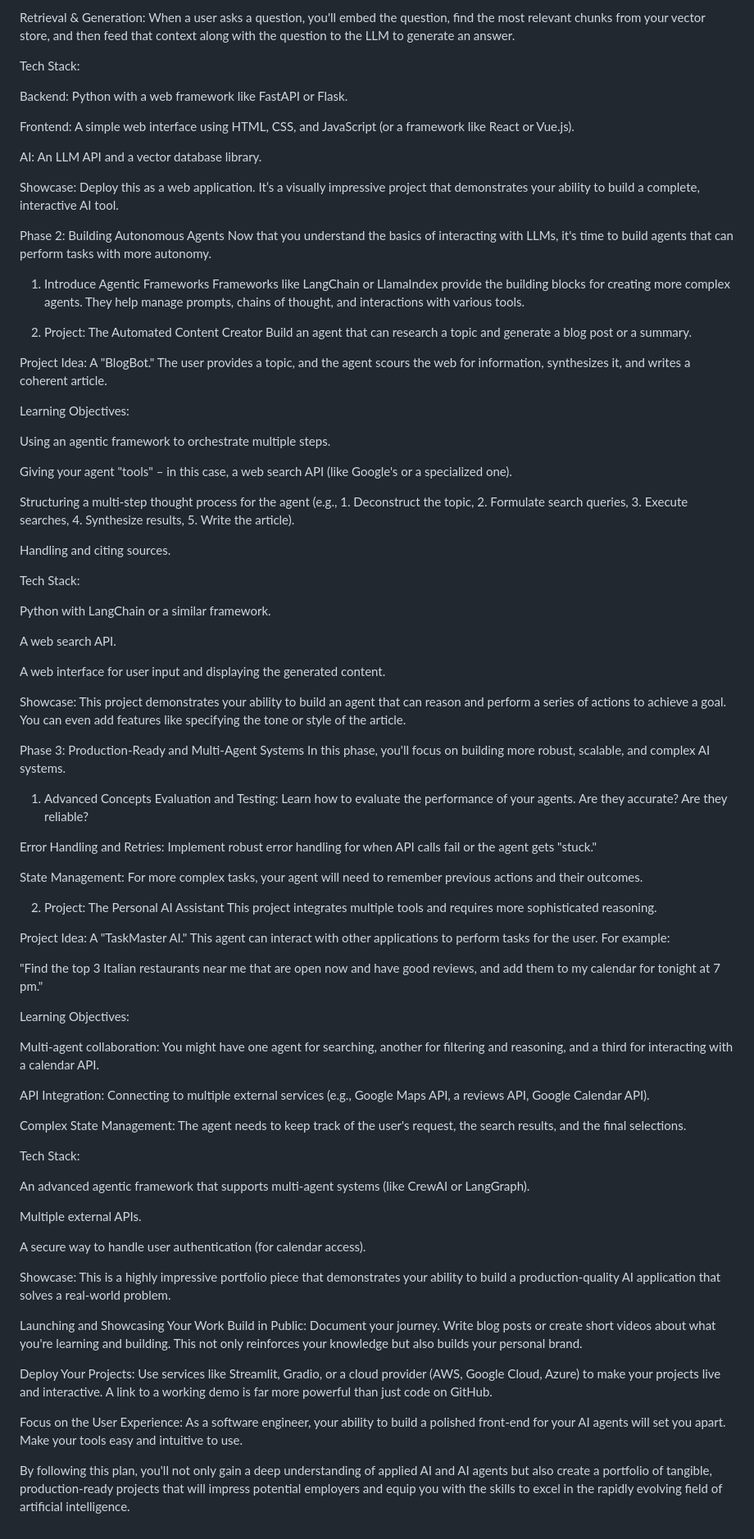
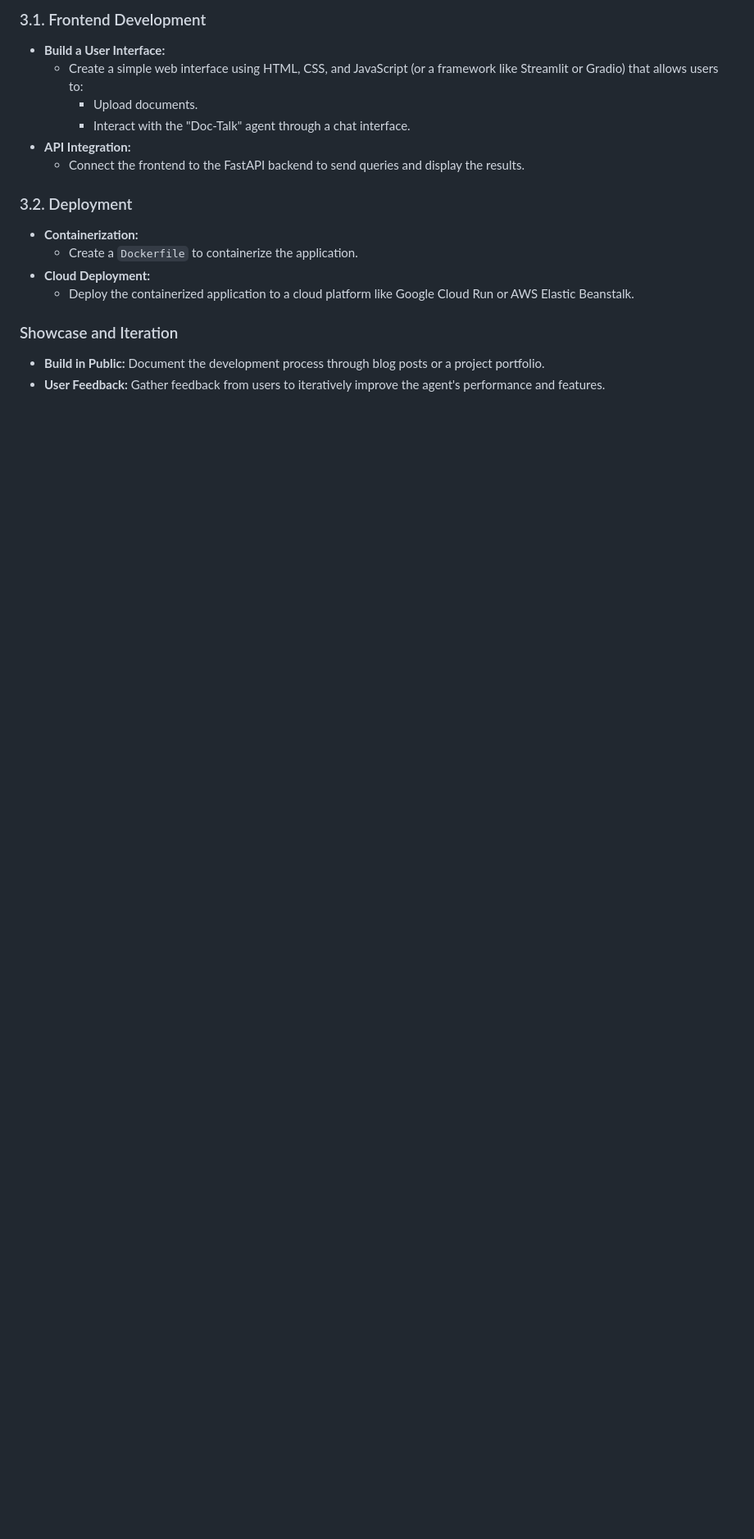
Before and after one commit to hemant99911/doc-talk, a Markdown page: 2025 Plan.md, the part around one of its changes. Shown at 82% size. GitHub-like rendering; blank space fills up the shorter version.

```diff
--- a/2025 Plan.md
+++ b/2025 Plan.md
@@ -29,87 +67,18 @@ Vector Storage: Storing these embeddings in a vector database (like Pinecone, FA
 
-Retrieval & Generation: When a user asks a question, you'll embed the question, find the most relevant chunks from your vector store, and then feed that context along with the question to the LLM to generate an answer.
+### 3.1. Frontend Development
+- **Build a User Interface:**
+  - Create a simple web interface using HTML, CSS, and JavaScript (or a framework like Streamlit or Gradio) that allows users to:
+    - Upload documents.
+    - Interact with the "Doc-Talk" agent through a chat interface.
+- **API Integration:**
+  - Connect the frontend to the FastAPI backend to send queries and display the results.
 
-Tech Stack:
+### 3.2. Deployment
+- **Containerization:**
+  - Create a `Dockerfile` to containerize the application.
+- **Cloud Deployment:**
+  - Deploy the containerized application to a cloud platform like Google Cloud Run or AWS Elastic Beanstalk.
 
-Backend: Python with a web framework like FastAPI or Flask.
-
-Frontend: A simple web interface using HTML, CSS, and JavaScript (or a framework like React or Vue.js).
-
-AI: An LLM API and a vector database library.
-
-Showcase: Deploy this as a web application. It’s a visually impressive project that demonstrates your ability to build a complete, interactive AI tool.
-
-Phase 2: Building Autonomous Agents
-Now that you understand the basics of interacting with LLMs, it's time to build agents that can perform tasks with more autonomy.
-
-1. Introduce Agentic Frameworks
-Frameworks like LangChain or LlamaIndex provide the building blocks for creating more complex agents. They help manage prompts, chains of thought, and interactions with various tools.
-
-2. Project: The Automated Content Creator
-Build an agent that can research a topic and generate a blog post or a summary.
-
-Project Idea: A "BlogBot." The user provides a topic, and the agent scours the web for information, synthesizes it, and writes a coherent article.
-
-Learning Objectives:
-
-Using an agentic framework to orchestrate multiple steps.
-
-Giving your agent "tools" – in this case, a web search API (like Google's or a specialized one).
-
-Structuring a multi-step thought process for the agent (e.g., 1. Deconstruct the topic, 2. Formulate search queries, 3. Execute searches, 4. Synthesize results, 5. Write the article).
-
-Handling and citing sources.
-
-Tech Stack:
-
-Python with LangChain or a similar framework.
-
-A web search API.
-
-A web interface for user input and displaying the generated content.
-
-Showcase: This project demonstrates your ability to build an agent that can reason and perform a series of actions to achieve a goal. You can even add features like specifying the tone or style of the article.
-
-Phase 3: Production-Ready and Multi-Agent Systems
-In this phase, you'll focus on building more robust, scalable, and complex AI systems.
-
-1. Advanced Concepts
-Evaluation and Testing: Learn how to evaluate the performance of your agents. Are they accurate? Are they reliable?
-
-Error Handling and Retries: Implement robust error handling for when API calls fail or the agent gets "stuck."
-
-State Management: For more complex tasks, your agent will need to remember previous actions and their outcomes.
-
-2. Project: The Personal AI Assistant
-This project integrates multiple tools and requires more sophisticated reasoning.
-
-Project Idea: A "TaskMaster AI." This agent can interact with other applications to perform tasks for the user. For example:
-
-"Find the top 3 Italian restaurants near me that are open now and have good reviews, and add them to my calendar for tonight at 7 pm."
-
-Learning Objectives:
-
-Multi-agent collaboration: You might have one agent for searching, another for filtering and reasoning, and a third for interacting with a calendar API.
-
-API Integration: Connecting to multiple external services (e.g., Google Maps API, a reviews API, Google Calendar API).
-
-Complex State Management: The agent needs to keep track of the user's request, the search results, and the final selections.
-
-Tech Stack:
-
-An advanced agentic framework that supports multi-agent systems (like CrewAI or LangGraph).
-
-Multiple external APIs.
-
-A secure way to handle user authentication (for calendar access).
-
-Showcase: This is a highly impressive portfolio piece that demonstrates your ability to build a production-quality AI application that solves a real-world problem.
-
-Launching and Showcasing Your Work
-Build in Public: Document your journey. Write blog posts or create short videos about what you're learning and building. This not only reinforces your knowledge but also builds your personal brand.
-
-Deploy Your Projects: Use services like Streamlit, Gradio, or a cloud provider (AWS, Google Cloud, Azure) to make your projects live and interactive. A link to a working demo is far more powerful than just code on GitHub.
-
-Focus on the User Experience: As a software engineer, your ability to build a polished front-end for your AI agents will set you apart. Make your tools easy and intuitive to use.
-
-By following this plan, you'll not only gain a deep understanding of applied AI and AI agents but also create a portfolio of tangible, production-ready projects that will impress potential employers and equip you with the skills to excel in the rapidly evolving field of artificial intelligence.
+### Showcase and Iteration
+- **Build in Public:** Document the development process through blog posts or a project portfolio.
+- **User Feedback:** Gather feedback from users to iteratively improve the agent's performance and features.
```
Also changed, not shown: other parts of 2025 Plan.md (+54 -16 lines).
